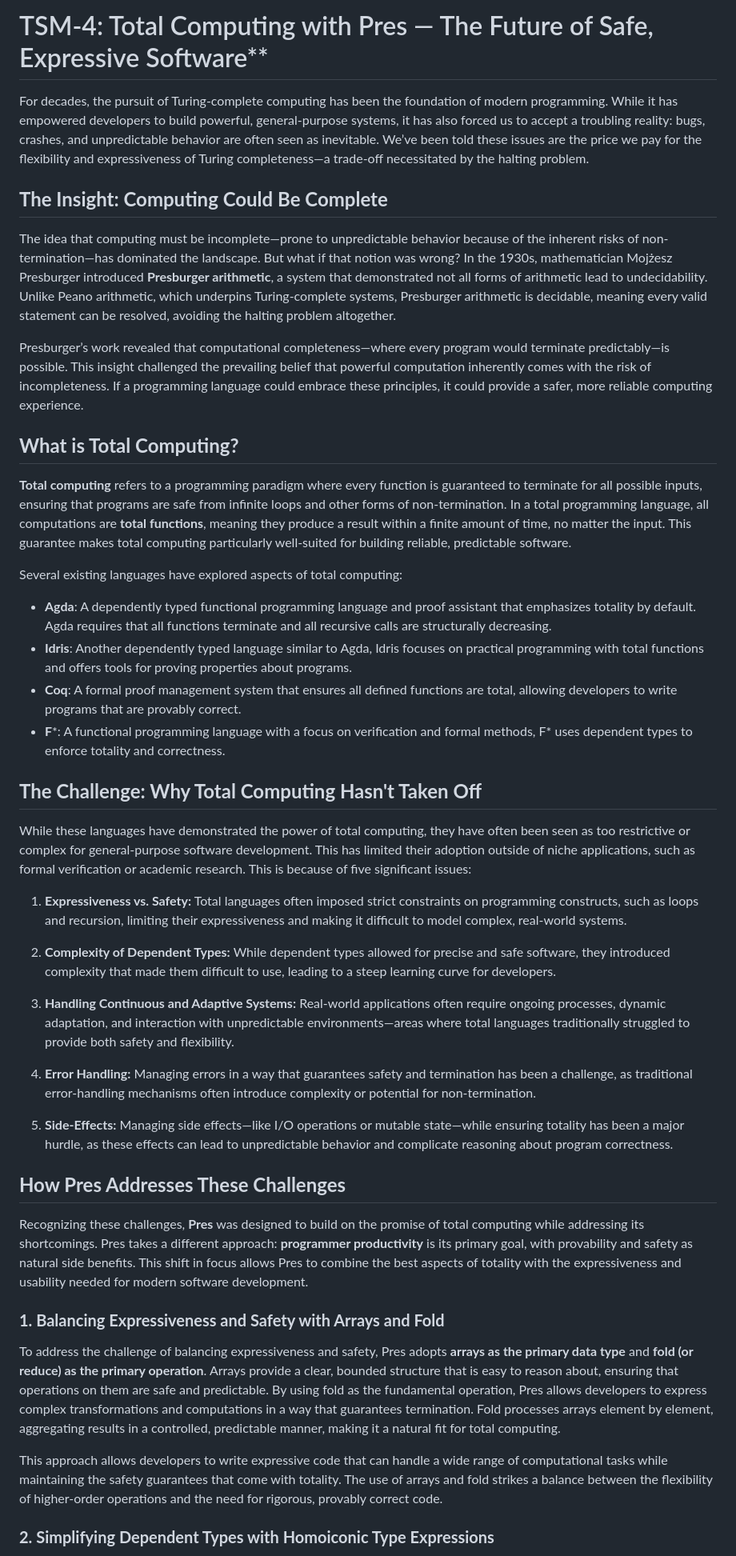
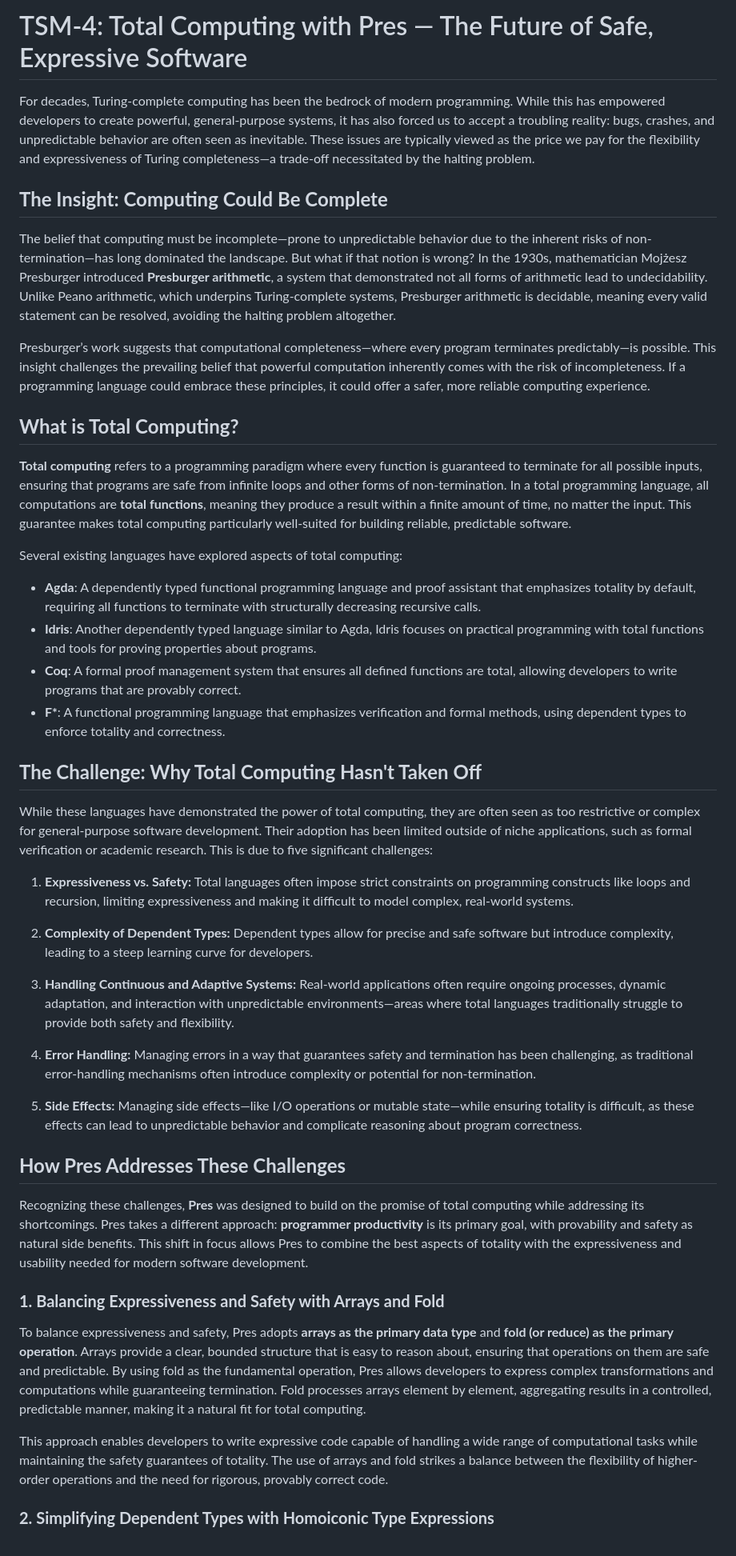
Before and after one commit to TheSwanFactory/hclang, a Markdown page: doc/shannon/4-pres.md, the part around one of its changes. Shown at 80% size. Rendered like a GitHub page.

Commit message:
copy edit 5 issues

```diff
--- a/doc/shannon/4-pres.md
+++ b/doc/shannon/4-pres.md
@@ -1,12 +1,12 @@
-# TSM-4: Total Computing with Pres — The Future of Safe, Expressive Software**
+# TSM-4: Total Computing with Pres — The Future of Safe, Expressive Software
 
-For decades, the pursuit of Turing-complete computing has been the foundation of modern programming. While it has empowered developers to build powerful, general-purpose systems, it has also forced us to accept a troubling reality: bugs, crashes, and unpredictable behavior are often seen as inevitable. We’ve been told these issues are the price we pay for the flexibility and expressiveness of Turing completeness—a trade-off necessitated by the halting problem.
+For decades, Turing-complete computing has been the bedrock of modern programming. While this has empowered developers to create powerful, general-purpose systems, it has also forced us to accept a troubling reality: bugs, crashes, and unpredictable behavior are often seen as inevitable. These issues are typically viewed as the price we pay for the flexibility and expressiveness of Turing completeness—a trade-off necessitated by the halting problem.
 
 ## **The Insight: Computing Could Be Complete**
 
-The idea that computing must be incomplete—prone to unpredictable behavior because of the inherent risks of non-termination—has dominated the landscape. But what if that notion was wrong? In the 1930s, mathematician Mojżesz Presburger introduced **Presburger arithmetic**, a system that demonstrated not all forms of arithmetic lead to undecidability. Unlike Peano arithmetic, which underpins Turing-complete systems, Presburger arithmetic is decidable, meaning every valid statement can be resolved, avoiding the halting problem altogether.
+The belief that computing must be incomplete—prone to unpredictable behavior due to the inherent risks of non-termination—has long dominated the landscape. But what if that notion is wrong? In the 1930s, mathematician Mojżesz Presburger introduced **Presburger arithmetic**, a system that demonstrated not all forms of arithmetic lead to undecidability. Unlike Peano arithmetic, which underpins Turing-complete systems, Presburger arithmetic is decidable, meaning every valid statement can be resolved, avoiding the halting problem altogether.
 
-Presburger’s work revealed that computational completeness—where every program would terminate predictably—is possible. This insight challenged the prevailing belief that powerful computation inherently comes with the risk of incompleteness. If a programming language could embrace these principles, it could provide a safer, more reliable computing experience.
+Presburger’s work suggests that computational completeness—where every program terminates predictably—is possible. This insight challenges the prevailing belief that powerful computation inherently comes with the risk of incompleteness. If a programming language could embrace these principles, it could offer a safer, more reliable computing experience.
 
 ## **What is Total Computing?**
 
@@ -14,24 +14,24 @@ Presburger’s work revealed that computational completeness—where every progr
 
 Several existing languages have explored aspects of total computing:
 
-- **Agda**: A dependently typed functional programming language and proof assistant that emphasizes totality by default. Agda requires that all functions terminate and all recursive calls are structurally decreasing.
-- **Idris**: Another dependently typed language similar to Agda, Idris focuses on practical programming with total functions and offers tools for proving properties about programs.
+- **Agda**: A dependently typed functional programming language and proof assistant that emphasizes totality by default, requiring all functions to terminate with structurally decreasing recursive calls.
+- **Idris**: Another dependently typed language similar to Agda, Idris focuses on practical programming with total functions and tools for proving properties about programs.
 - **Coq**: A formal proof management system that ensures all defined functions are total, allowing developers to write programs that are provably correct.
-- **F***: A functional programming language with a focus on verification and formal methods, F* uses dependent types to enforce totality and correctness.
+- **F\***: A functional programming language that emphasizes verification and formal methods, using dependent types to enforce totality and correctness.
 
 ## **The Challenge: Why Total Computing Hasn't Taken Off**
 
-While these languages have demonstrated the power of total computing, they have often been seen as too restrictive or complex for general-purpose software development. This has limited their adoption outside of niche applications, such as formal verification or academic research. This is because of five significant issues:
+While these languages have demonstrated the power of total computing, they are often seen as too restrictive or complex for general-purpose software development. Their adoption has been limited outside of niche applications, such as formal verification or academic research. This is due to five significant challenges:
 
-1. **Expressiveness vs. Safety:** Total languages often imposed strict constraints on programming constructs, such as loops and recursion, limiting their expressiveness and making it difficult to model complex, real-world systems.
+1. **Expressiveness vs. Safety:** Total languages often impose strict constraints on programming constructs like loops and recursion, limiting expressiveness and making it difficult to model complex, real-world systems.
 
-2. **Complexity of Dependent Types:** While dependent types allowed for precise and safe software, they introduced complexity that made them difficult to use, leading to a steep learning curve for developers.
+2. **Complexity of Dependent Types:** Dependent types allow for precise and safe software but introduce complexity, leading to a steep learning curve for developers.
 
-3. **Handling Continuous and Adaptive Systems:** Real-world applications often require ongoing processes, dynamic adaptation, and interaction with unpredictable environments—areas where total languages traditionally struggled to provide both safety and flexibility.
+3. **Handling Continuous and Adaptive Systems:** Real-world applications often require ongoing processes, dynamic adaptation, and interaction with unpredictable environments—areas where total languages traditionally struggle to provide both safety and flexibility.
 
-4. **Error Handling:** Managing errors in a way that guarantees safety and termination has been a challenge, as traditional error-handling mechanisms often introduce complexity or potential for non-termination.
+4. **Error Handling:** Managing errors in a way that guarantees safety and termination has been challenging, as traditional error-handling mechanisms often introduce complexity or potential for non-termination.
 
-5. **Side-Effects:** Managing side effects—like I/O operations or mutable state—while ensuring totality has been a major hurdle, as these effects can lead to unpredictable behavior and complicate reasoning about program correctness.
+5. **Side Effects:** Managing side effects—like I/O operations or mutable state—while ensuring totality is difficult, as these effects can lead to unpredictable behavior and complicate reasoning about program correctness.
 
 ## **How Pres Addresses These Challenges**
 
@@ -39,9 +39,9 @@ Recognizing these challenges, **Pres** was designed to build on the promise of t
 
 ### **1. Balancing Expressiveness and Safety with Arrays and Fold**
 
-To address the challenge of balancing expressiveness and safety, Pres adopts **arrays as the primary data type** and **fold (or reduce) as the primary operation**. Arrays provide a clear, bounded structure that is easy to reason about, ensuring that operations on them are safe and predictable. By using fold as the fundamental operation, Pres allows developers to express complex transformations and computations in a way that guarantees termination. Fold processes arrays element by element, aggregating results in a controlled, predictable manner, making it a natural fit for total computing.
+To balance expressiveness and safety, Pres adopts **arrays as the primary data type** and **fold (or reduce) as the primary operation**. Arrays provide a clear, bounded structure that is easy to reason about, ensuring that operations on them are safe and predictable. By using fold as the fundamental operation, Pres allows developers to express complex transformations and computations while guaranteeing termination. Fold processes arrays element by element, aggregating results in a controlled, predictable manner, making it a natural fit for total computing.
 
-This approach allows developers to write expressive code that can handle a wide range of computational tasks while maintaining the safety guarantees that come with totality. The use of arrays and fold strikes a balance between the flexibility of higher-order operations and the need for rigorous, provably correct code.
+This approach enables developers to write expressive code capable of handling a wide range of computational tasks while maintaining the safety guarantees of totality. The use of arrays and fold strikes a balance between the flexibility of higher-order operations and the need for rigorous, provably correct code.
 
 ### **2. Simplifying Dependent Types with Homoiconic Type Expressions**
 
```
Also changed, not shown: other parts of doc/shannon/4-pres.md (+1 -3 lines).
